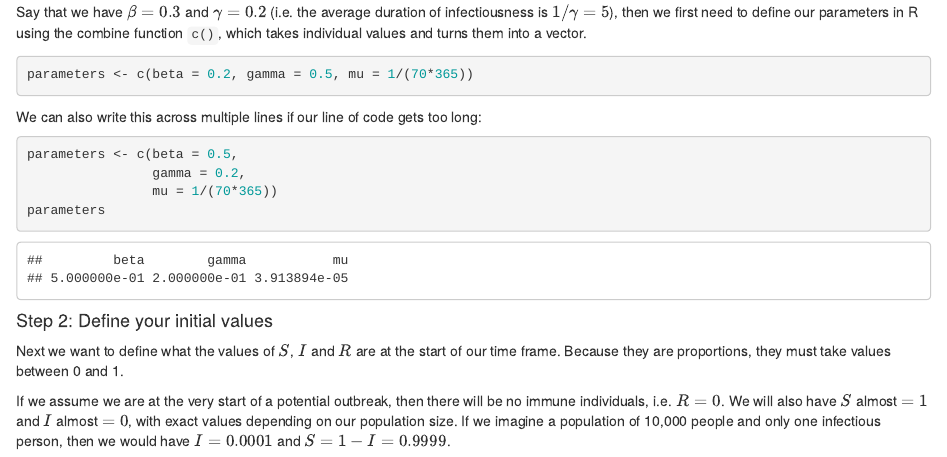
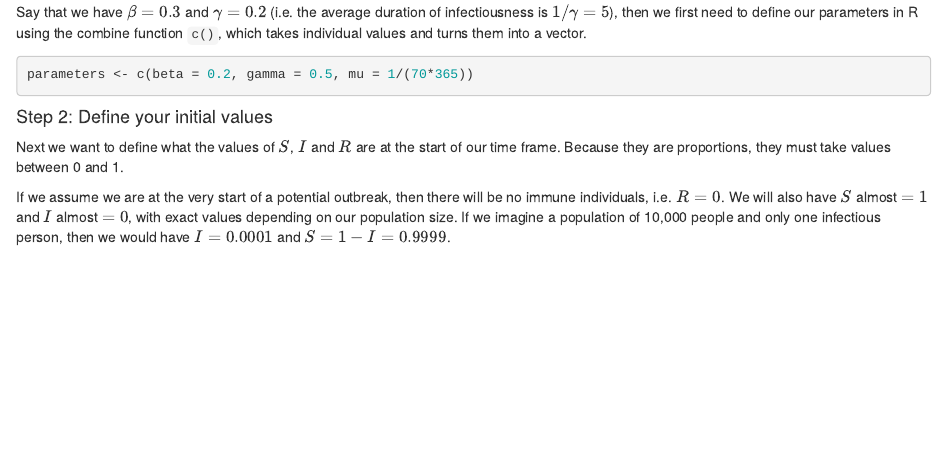
Before and after one commit to EmmaM17/Infectious-Disease-Modelling, an R Markdown document (Unit5- Solving Models in R/Pre-Seminar/SIRmodel.Rmd): the page in a window 1100 px wide, from 510 px down. Rendered offline with R 4.5, knitr and Pandoc, with nearby package versions.

Commit message:
Update SIRmodel.Rmd

````diff
--- a/Unit5- Solving Models in R/Pre-Seminar/SIRmodel.Rmd
+++ b/Unit5- Solving Models in R/Pre-Seminar/SIRmodel.Rmd
@@ -37,15 +37,6 @@ Say that we have $\beta=0.3$ and $\gamma=0.2$ (i.e. the average duration of infe
 
 ```{r params}
 parameters <- c(beta = 0.2, gamma = 0.5, mu = 1/(70*365))
-```
-
-We can also write this across multiple lines if our line of code gets too long:
-
-```{r params2}
-parameters <- c(beta = 0.5,
-                gamma = 0.2,
-                mu = 1/(70*365))
-parameters
 ```
 
 #### Step 2: Define your initial values
````
